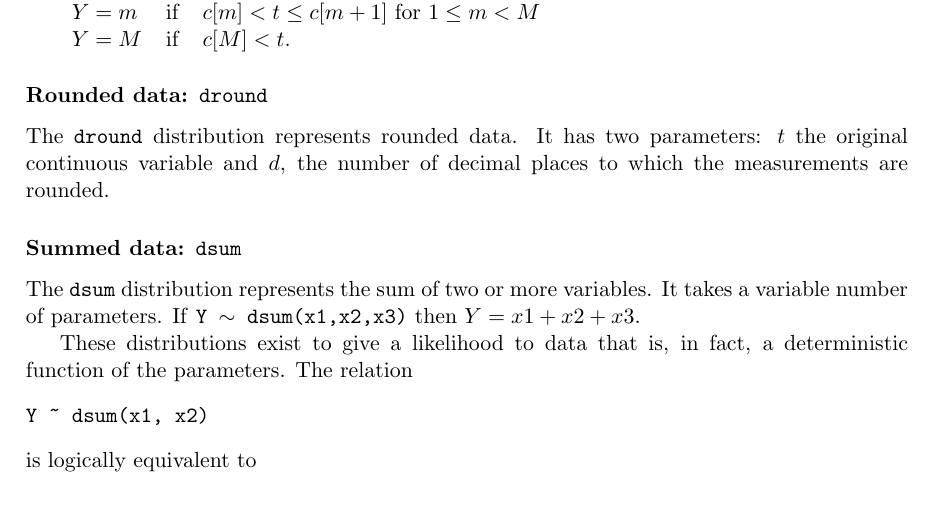
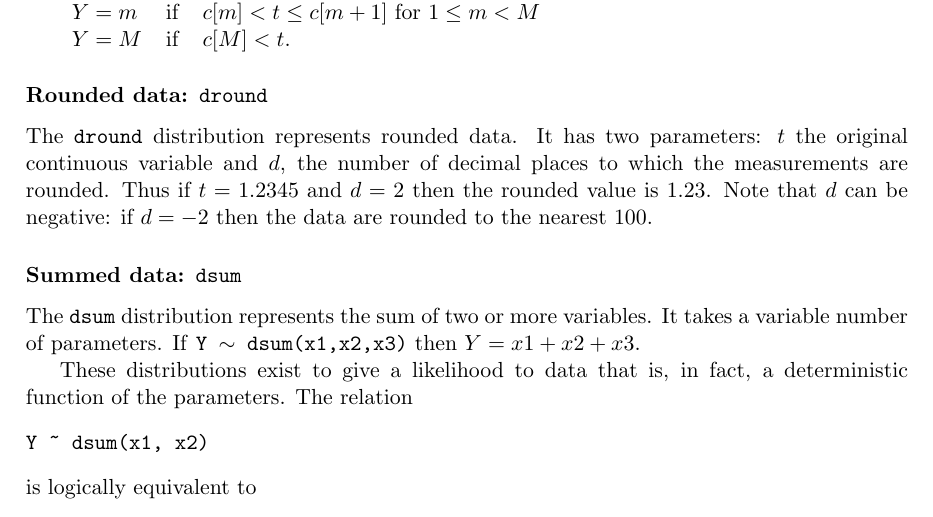
Before and after one commit to rohan-shah/mcmc-jags, a LaTeX document (doc/manual/jags_user_manual.tex): part of page 33 of 40, cut so that both start at the same text. Compiled offline with pdfLaTeX.

Commit message:
Update manual with details of the dround distribution.

```diff
--- a/doc/manual/jags_user_manual.tex
+++ b/doc/manual/jags_user_manual.tex
@@ -1700,7 +1700,10 @@ $Y = M$ & if & $c[M] < t$.
 
 The \texttt{dround} distribution represents rounded data. It has two
 parameters: $t$ the original continuous variable and $d$, the number
-of decimal places to which the measurements are rounded.
+of decimal places to which the measurements are rounded. Thus if
+$t=1.2345$ and $d=2$ then the rounded value is $1.23$. Note that $d$
+can be negative: if $d=-2$ then the data are rounded to the nearest
+$100$.
 
 \subsubsection{Summed data: \texttt{dsum}}
 
```
